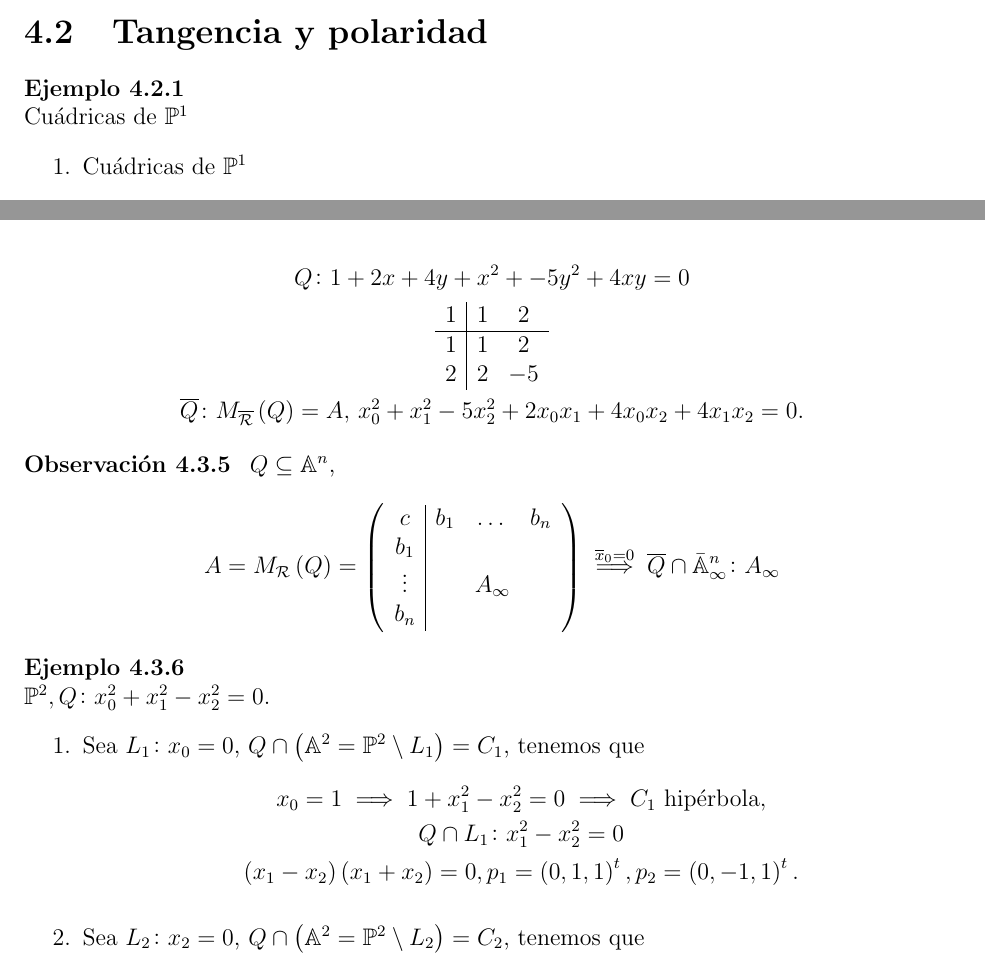
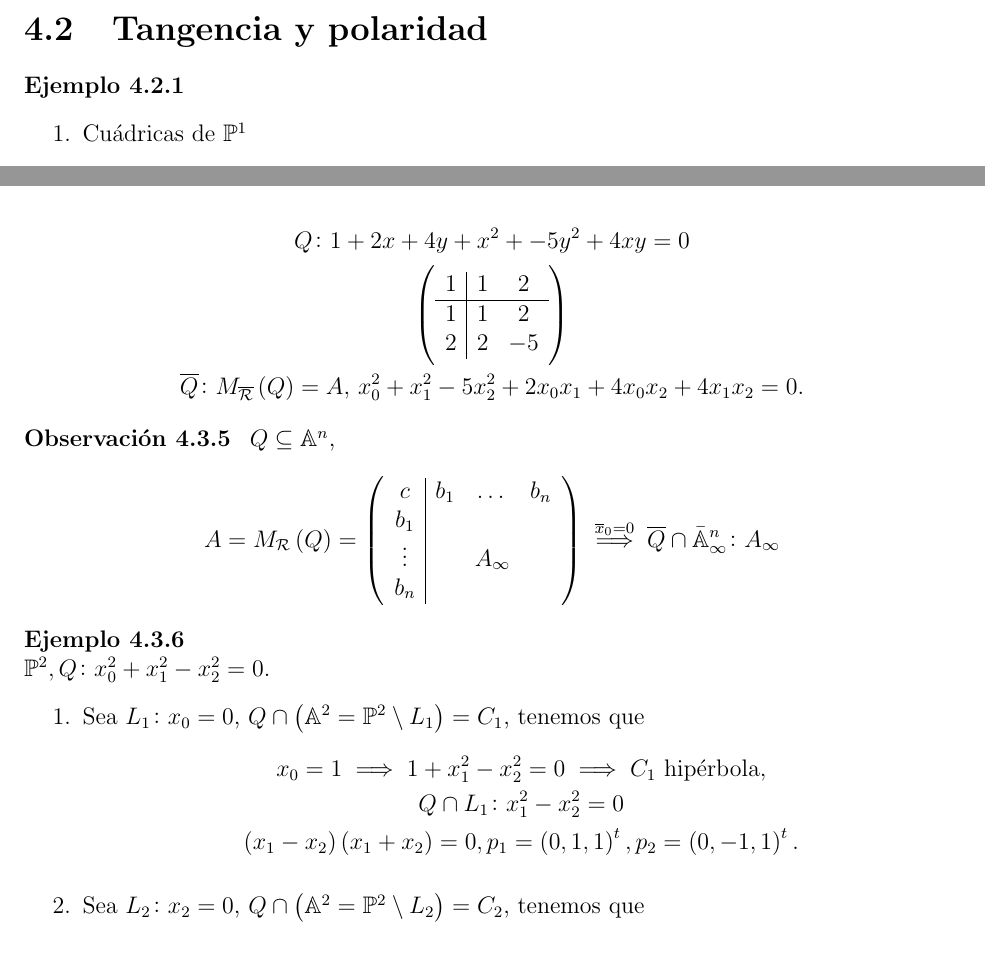
Before and after one commit to ApuntsFME/LatexFME, a LaTeX book (Algebra_Multilineal_i_Geometria_Projectiva/main.tex, which reads Algebra_Multilineal_i_Geometria_Projectiva/tema_cuatro.tex): two parts of pages 90 and 97 of 101, joined at a grey line, cut so that both start at the same text. Compiled offline with pdfLaTeX; TikZ figures are drawn from their code, not taken from saved files.

Commit message:
Segueixo corregint errors de multi

```diff
--- a/Algebra_Multilineal_i_Geometria_Projectiva/tema_cuatro.tex
+++ b/Algebra_Multilineal_i_Geometria_Projectiva/tema_cuatro.tex
@@ -175,8 +175,9 @@
 
 \section{Tangencia y polaridad}
 
-\begin{example} Cuádricas de $\Po^1$
+\begin{example}
   \begin{enumerate}
+   \item []
     \item Cuádricas de $\Po^1$
       \begin{enumerate}
         \item $\Po^1_\real$\\
@@ -639,12 +640,12 @@
 \begin{example}
   $Q \subseteq \A^2$ \\
   \begin{gather*}
-    Q \colon 1+2x+4y+x^2+-5y^2+4xy = 0 \\
+    Q \colon 1+2x+4y+x^2+-5y^2+4xy = 0 \\ \lp
     \begin{array}{c|cc}
       1 & 1 & 2 \\ \hline
       1 & 1 & 2 \\
       2 & 2 & -5
-    \end{array} \\
+    \end{array}\rp \\
     \overline{Q} \colon M_{\overline{\R}}\left( Q \right) = A, \, x_0^2+x_1^2-5x_2^2 + 2x_0x_1 + 4x_0x_2 + 4x_1x_2 = 0.
   \end{gather*}
 \end{example}
```
Also changed, not shown: Algebra_Multilineal_i_Geometria_Projectiva/tema_dos.tex (+1 -1 lines).
